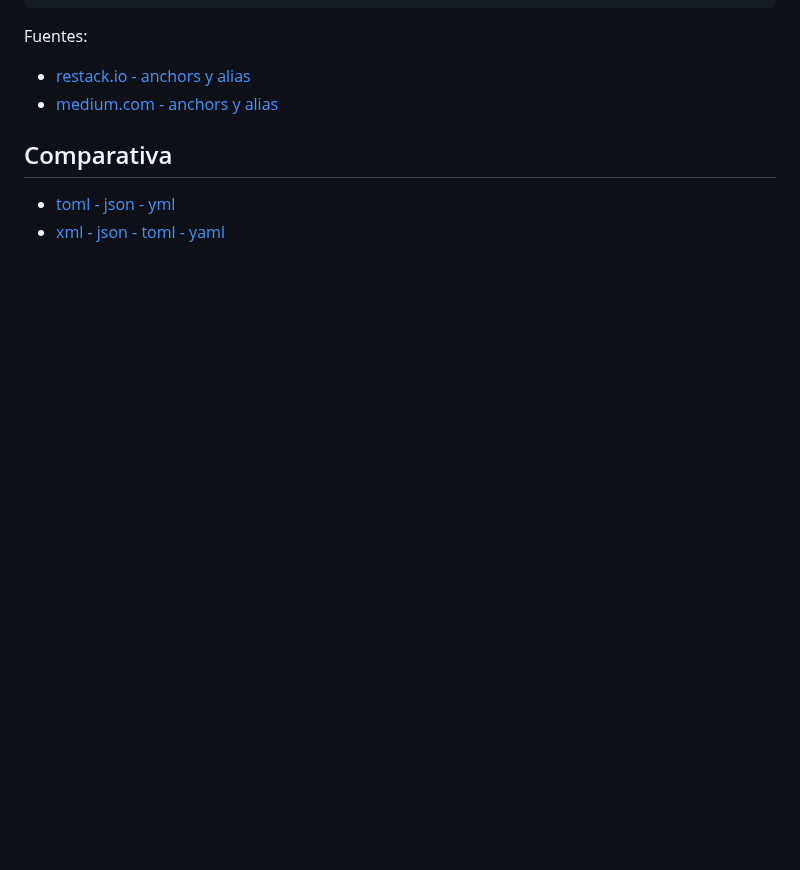
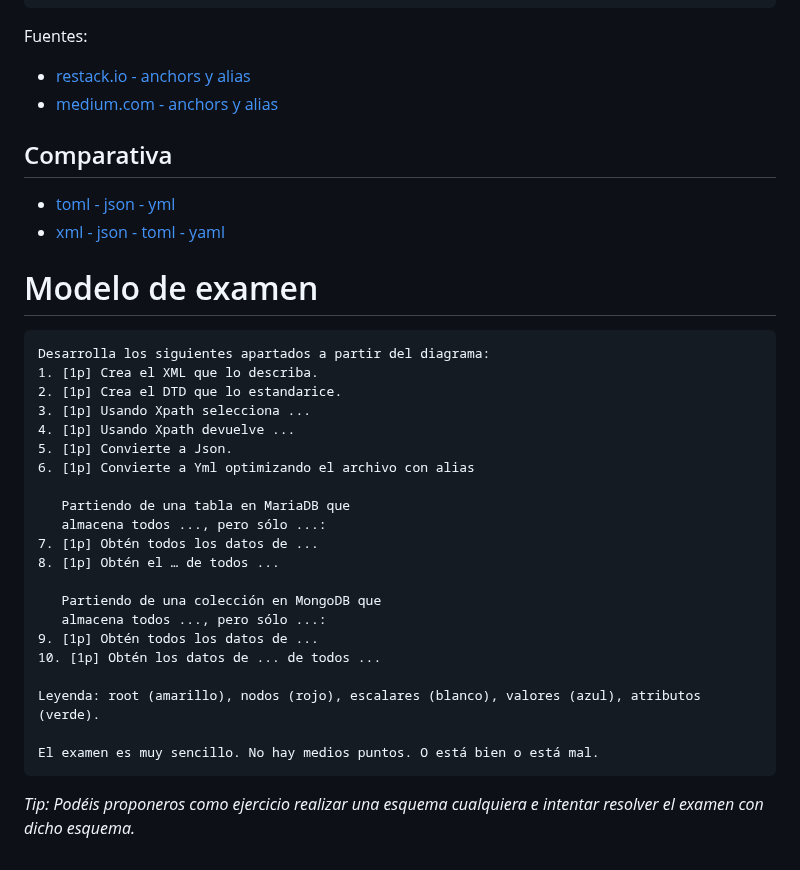
Before and after one commit to luiscastelar/clases24_25, a Markdown page: lmsgi/ut4-Transmisión y almacenamiento de información..md, the part around the change. Drawn GitHub-style; blank space fills up the shorter version.

```diff
--- a/lmsgi/ut4-Transmisión y almacenamiento de información..md
+++ b/lmsgi/ut4-Transmisión y almacenamiento de información..md
@@ -215,3 +215,29 @@ Fuentes:
 ## Comparativa
 + [toml - json - yml](https://vergaracarmona.es/comparando-toml-json-y-yaml/)
 + [xml - json - toml - yaml](https://tennen.medium.com/xml-json-toml-yaml-which-one-is-the-secret-key-to-your-data-success-bc2895d609ae)
+
+
+# Modelo de examen
+    Desarrolla los siguientes apartados a partir del diagrama:
+    1. [1p] Crea el XML que lo describa.
+    2. [1p] Crea el DTD que lo estandarice.
+    3. [1p] Usando Xpath selecciona ...
+    4. [1p] Usando Xpath devuelve ...
+    5. [1p] Convierte a Json.
+    6. [1p] Convierte a Yml optimizando el archivo con alias
+
+       Partiendo de una tabla en MariaDB que
+       almacena todos ..., pero sólo ...:
+    7. [1p] Obtén todos los datos de ...
+    8. [1p] Obtén el … de todos ...
+
+       Partiendo de una colección en MongoDB que
+       almacena todos ..., pero sólo ...:
+    9. [1p] Obtén todos los datos de ...
+    10. [1p] Obtén los datos de ... de todos ...
+
+    Leyenda: root (amarillo), nodos (rojo), escalares (blanco), valores (azul), atributos (verde).
+
+    El examen es muy sencillo. No hay medios puntos. O está bien o está mal.
+
+_Tip: Podéis proponeros como ejercicio realizar una esquema cualquiera e intentar resolver el examen con dicho esquema._
```
Also changed, not shown: lmsgi/seguimiento.md (+5 -4 lines), prog/seguimiento.md (+115 -91 lines).
